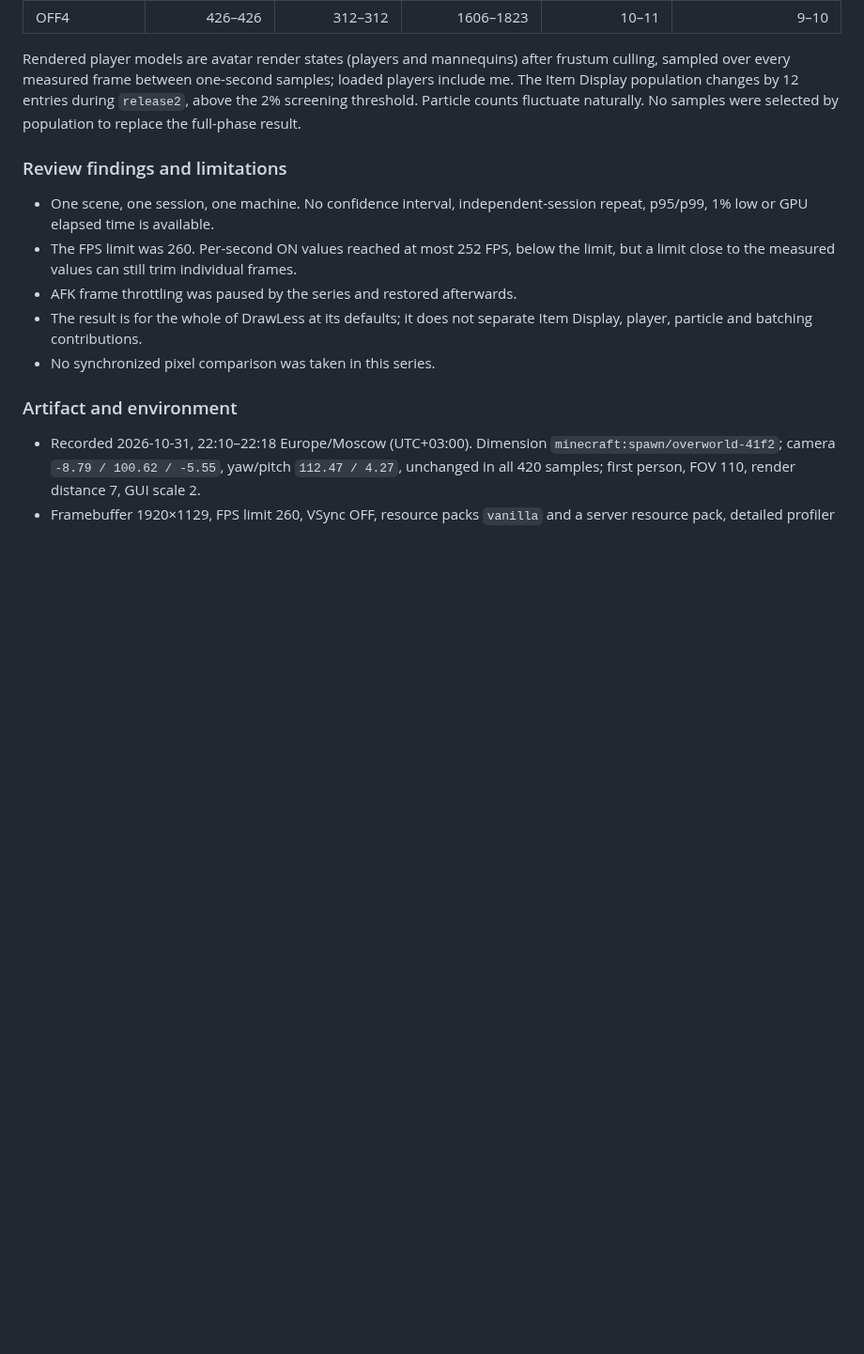
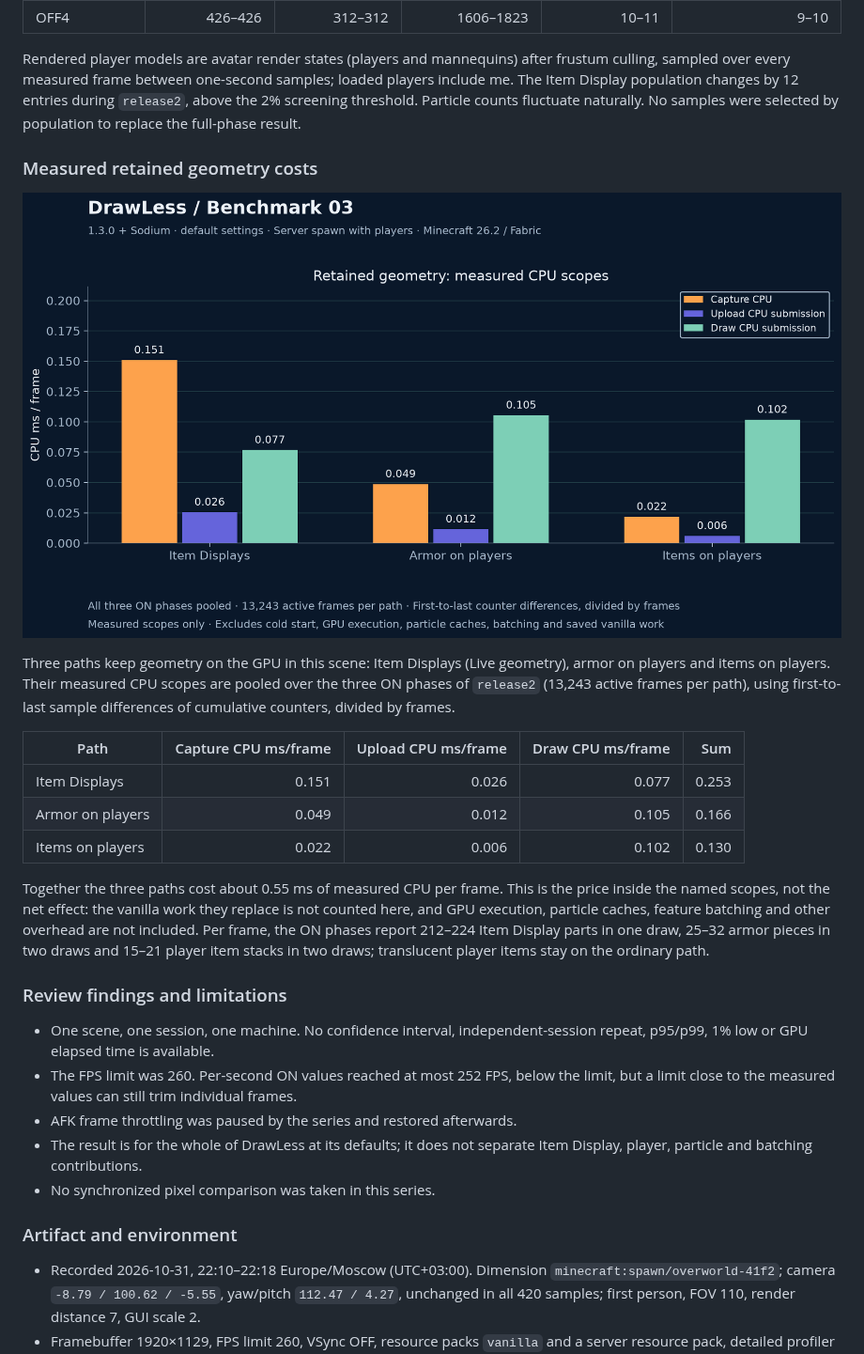
Before and after one commit to WilyFoxM/DrawLess, a Markdown page: benchmarks/README.md, the part around one of its changes. Shown at 94% size. GitHub-like rendering; pictures changed too: benchmarks/results/spawn-20261031/retained-cpu.png (added); blank space fills up the shorter version.

Commit message:
Add Benchmark 03 phase and retained geometry cost figures (#23)

```diff
--- a/benchmarks/README.md
+++ b/benchmarks/README.md
@@ -55,6 +57,20 @@ In `release3` the last OFF phase drops to 159.56 FPS after the scene changed (10
 | OFF4 | 426–426 | 312–312 | 1606–1823 | 10–11 | 9–10 |
 
 Rendered player models are avatar render states (players and mannequins) after frustum culling, sampled over every measured frame between one-second samples; loaded players include me. The Item Display population changes by 12 entries during `release2`, above the 2% screening threshold. Particle counts fluctuate naturally. No samples were selected by population to replace the full-phase result.
+
+### Measured retained geometry costs
+
+[![Measured CPU scopes of the three retained geometry paths](results/spawn-20261031/retained-cpu.png)](results/spawn-20261031/retained-cpu.png)
+
+Three paths keep geometry on the GPU in this scene: Item Displays (Live geometry), armor on players and items on players. Their measured CPU scopes are pooled over the three ON phases of `release2` (13,243 active frames per path), using first-to-last sample differences of cumulative counters, divided by frames.
+
+| Path | Capture CPU ms/frame | Upload CPU ms/frame | Draw CPU ms/frame | Sum |
+|---|---:|---:|---:|---:|
+| Item Displays | 0.151 | 0.026 | 0.077 | 0.253 |
+| Armor on players | 0.049 | 0.012 | 0.105 | 0.166 |
+| Items on players | 0.022 | 0.006 | 0.102 | 0.130 |
+
+Together the three paths cost about 0.55 ms of measured CPU per frame. This is the price inside the named scopes, not the net effect: the vanilla work they replace is not counted here, and GPU execution, particle caches, feature batching and other overhead are not included. Per frame, the ON phases report 212–224 Item Display parts in one draw, 25–32 armor pieces in two draws and 15–21 player item stacks in two draws; translucent player items stay on the ordinary path.
 
 ### Review findings and limitations
 
```
Also changed, not shown: other parts of benchmarks/README.md (+2 -0 lines), benchmarks/results/spawn-20261031/phase-fps.png (added), 1 other file.
